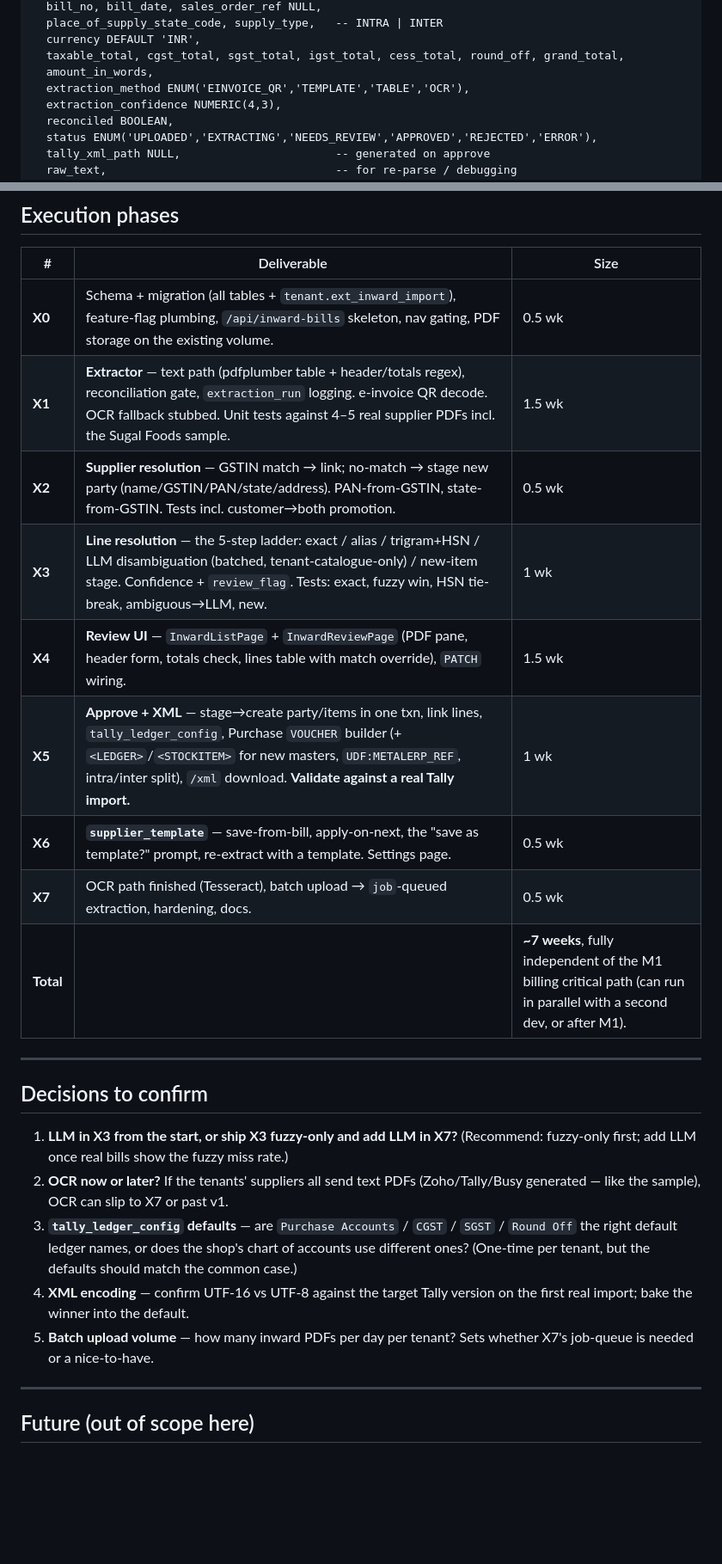
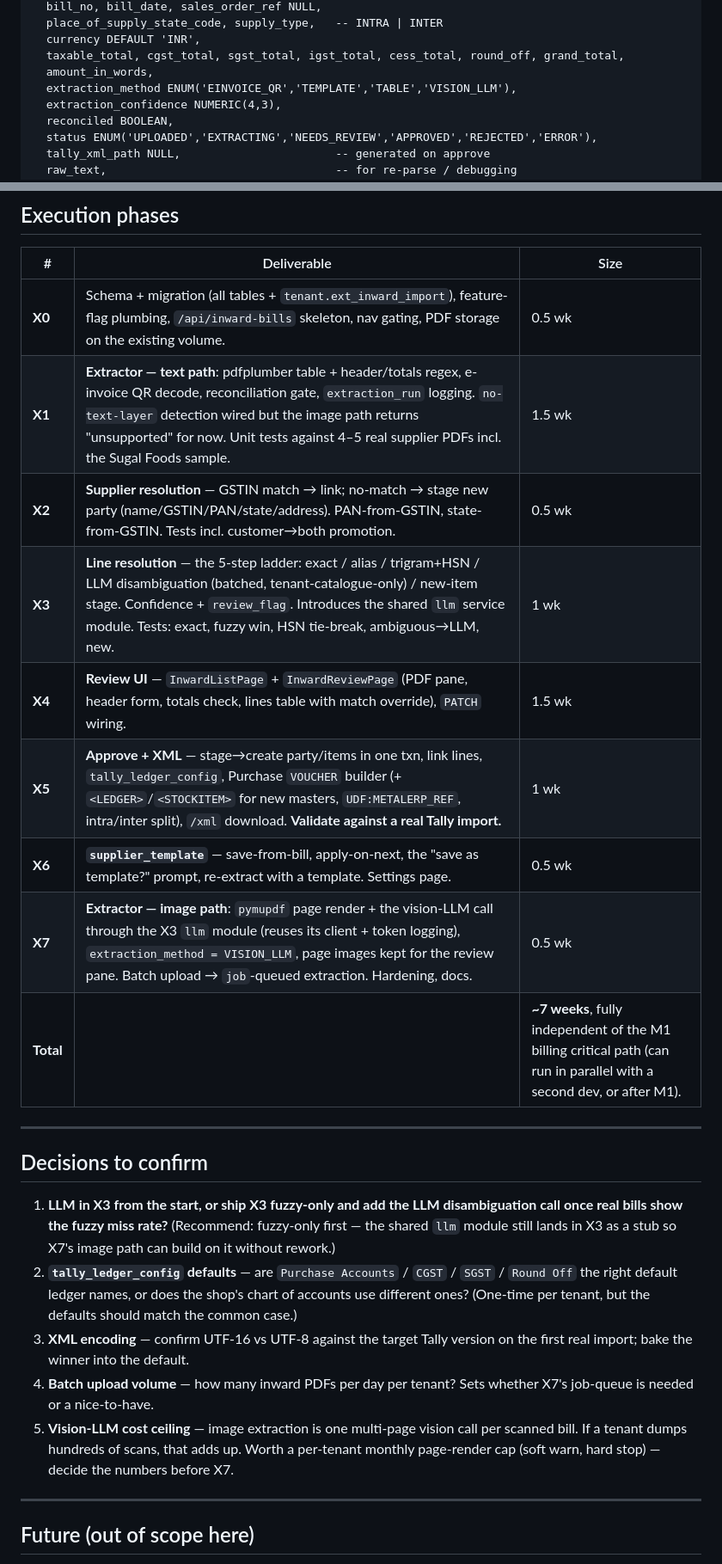
Before and after one commit to financefleek-arch/Metal-ERP, a Markdown page: docs/EXTENSION-inward-bill-import.md, 2 parts joined by grey strips. Shown at 86% size. Drawn GitHub-style; blank space fills up the shorter version.

```diff
--- a/docs/EXTENSION-inward-bill-import.md
+++ b/docs/EXTENSION-inward-bill-import.md
@@ -238,7 +256,7 @@ inward_bill(
   currency DEFAULT 'INR',
   taxable_total, cgst_total, sgst_total, igst_total, cess_total, round_off, grand_total,
   amount_in_words,
-  extraction_method ENUM('EINVOICE_QR','TEMPLATE','TABLE','OCR'),
+  extraction_method ENUM('EINVOICE_QR','TEMPLATE','TABLE','VISION_LLM'),
   extraction_confidence NUMERIC(4,3),
   reconciled BOOLEAN,
   status ENUM('UPLOADED','EXTRACTING','NEEDS_REVIEW','APPROVED','REJECTED','ERROR'),
@@ -327,33 +345,35 @@ Nav item "Inward" appears only when `me` → tenant has `ext_inward_import`.
 | # | Deliverable | Size |
 |---|---|---|
 | **X0** | Schema + migration (all tables + `tenant.ext_inward_import`), feature-flag plumbing, `/api/inward-bills` skeleton, nav gating, PDF storage on the existing volume. | 0.5 wk |
-| **X1** | **Extractor** — text path (pdfplumber table + header/totals regex), reconciliation gate, `extraction_run` logging. e-invoice QR decode. OCR fallback stubbed. Unit tests against 4–5 real supplier PDFs incl. the Sugal Foods sample. | 1.5 wk |
+| **X1** | **Extractor — text path**: pdfplumber table + header/totals regex, e-invoice QR decode, reconciliation gate, `extraction_run` logging. `no-text-layer` detection wired but the image path returns "unsupported" for now. Unit tests against 4–5 real supplier PDFs incl. the Sugal Foods sample. | 1.5 wk |
 | **X2** | **Supplier resolution** — GSTIN match → link; no-match → stage new party (name/GSTIN/PAN/state/address). PAN-from-GSTIN, state-from-GSTIN. Tests incl. customer→both promotion. | 0.5 wk |
-| **X3** | **Line resolution** — the 5-step ladder: exact / alias / trigram+HSN / LLM disambiguation (batched, tenant-catalogue-only) / new-item stage. Confidence + `review_flag`. Tests: exact, fuzzy win, HSN tie-break, ambiguous→LLM, new. | 1 wk |
+| **X3** | **Line resolution** — the 5-step ladder: exact / alias / trigram+HSN / LLM disambiguation (batched, tenant-catalogue-only) / new-item stage. Confidence + `review_flag`. Introduces the shared `llm` service module. Tests: exact, fuzzy win, HSN tie-break, ambiguous→LLM, new. | 1 wk |
 | **X4** | **Review UI** — `InwardListPage` + `InwardReviewPage` (PDF pane, header form, totals check, lines table with match override), `PATCH` wiring. | 1.5 wk |
 | **X5** | **Approve + XML** — stage→create party/items in one txn, link lines, `tally_ledger_config`, Purchase `VOUCHER` builder (+ `<LEDGER>`/`<STOCKITEM>` for new masters, `UDF:METALERP_REF`, intra/inter split), `/xml` download. **Validate against a real Tally import.** | 1 wk |
 | **X6** | **`supplier_template`** — save-from-bill, apply-on-next, the "save as template?" prompt, re-extract with a template. Settings page. | 0.5 wk |
-| **X7** | OCR path finished (Tesseract), batch upload → `job`-queued extraction, hardening, docs. | 0.5 wk |
+| **X7** | **Extractor — image path**: `pymupdf` page render + the vision-LLM call through the X3 `llm` module (reuses its client + token logging), `extraction_method = VISION_LLM`, page images kept for the review pane. Batch upload → `job`-queued extraction. Hardening, docs. | 0.5 wk |
 | **Total** | | **~7 weeks**, fully independent of the M1 billing critical path (can run in parallel with a second dev, or after M1). |
 
 ---
 
 ## Decisions to confirm
 
-1. **LLM in X3 from the start, or ship X3 fuzzy-only and add LLM in X7?**
-   (Recommend: fuzzy-only first; add LLM once real bills show the fuzzy
-   miss rate.)
-2. **OCR now or later?** If the tenants' suppliers all send text PDFs
-   (Zoho/Tally/Busy generated — like the sample), OCR can slip to X7 or
-   past v1.
-3. **`tally_ledger_config` defaults** — are `Purchase Accounts` / `CGST`
+1. **LLM in X3 from the start, or ship X3 fuzzy-only and add the LLM
+   disambiguation call once real bills show the fuzzy miss rate?**
+   (Recommend: fuzzy-only first — the shared `llm` module still lands in
+   X3 as a stub so X7's image path can build on it without rework.)
+2. **`tally_ledger_config` defaults** — are `Purchase Accounts` / `CGST`
    / `SGST` / `Round Off` the right default ledger names, or does the
    shop's chart of accounts use different ones? (One-time per tenant,
    but the defaults should match the common case.)
-4. **XML encoding** — confirm UTF-16 vs UTF-8 against the target Tally
+3. **XML encoding** — confirm UTF-16 vs UTF-8 against the target Tally
    version on the first real import; bake the winner into the default.
-5. **Batch upload volume** — how many inward PDFs per day per tenant?
+4. **Batch upload volume** — how many inward PDFs per day per tenant?
    Sets whether X7's job-queue is needed or a nice-to-have.
+5. **Vision-LLM cost ceiling** — image extraction is one multi-page
+   vision call per scanned bill. If a tenant dumps hundreds of scans,
+   that adds up. Worth a per-tenant monthly page-render cap (soft warn,
+   hard stop) — decide the numbers before X7.
 
 ---
 
```
Also changed, not shown: other parts of docs/EXTENSION-inward-bill-import.md (+26 -8 lines).
